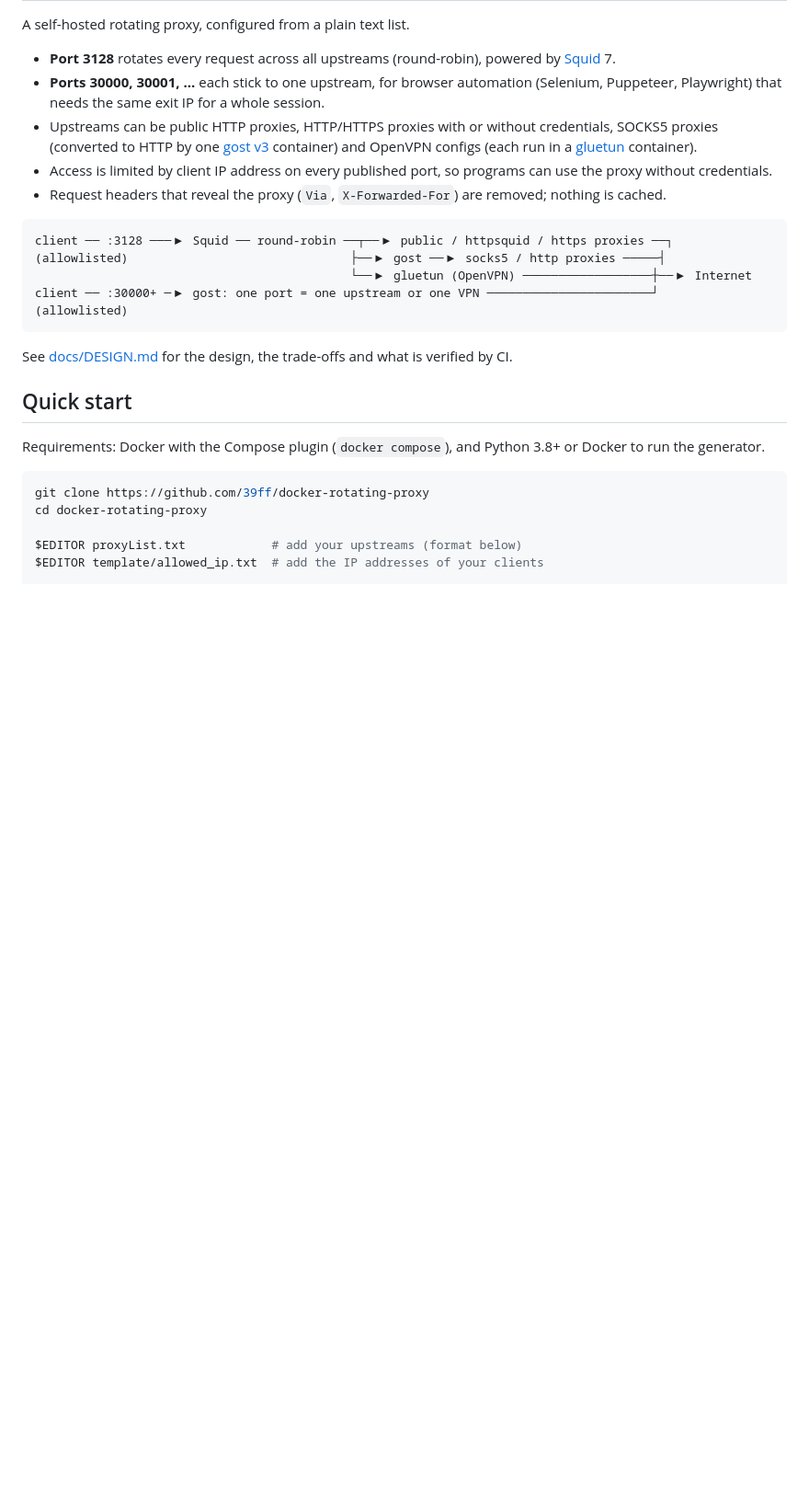
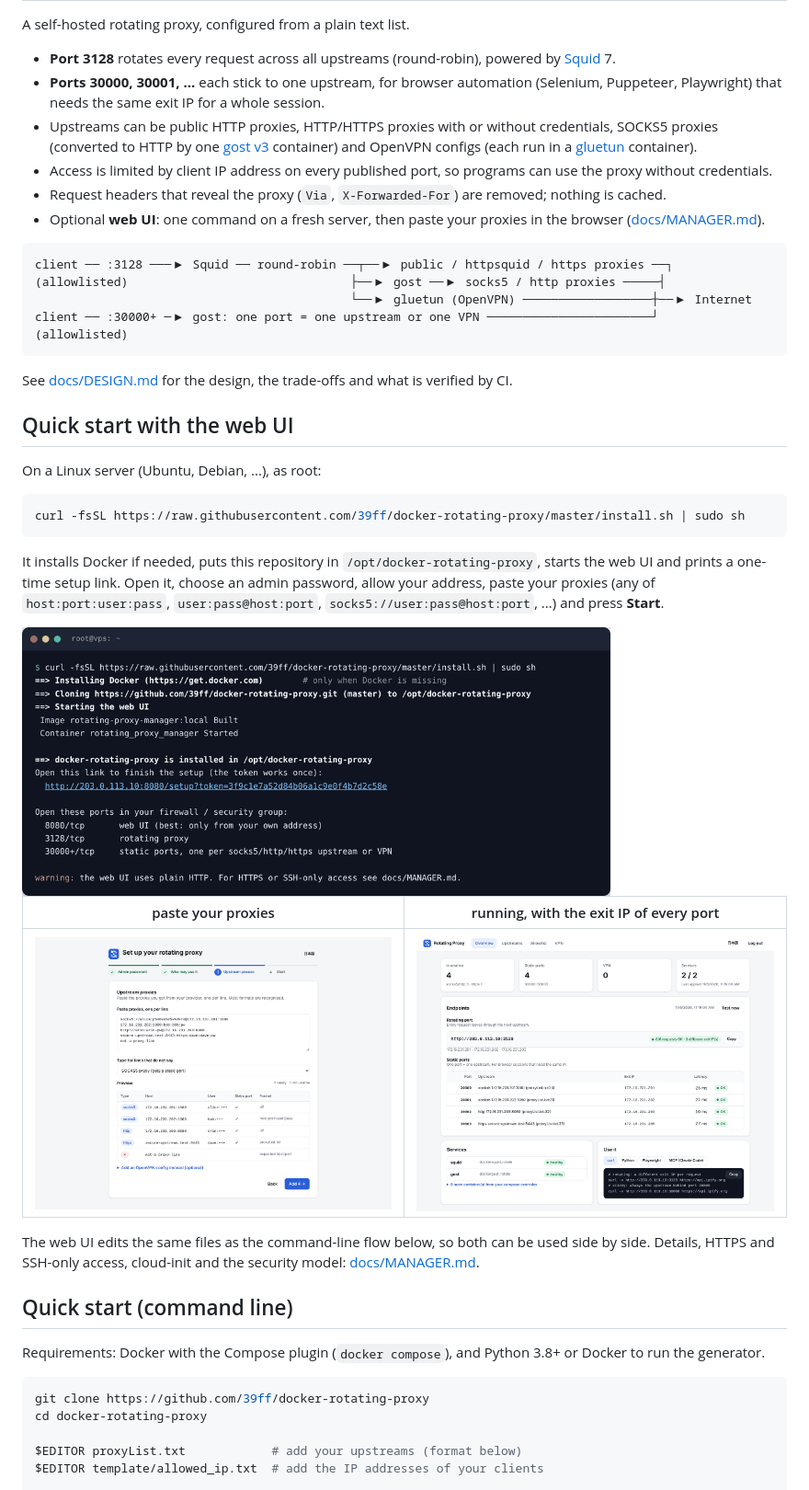
Before and after one commit to 39ff/docker-rotating-proxy, a Markdown page: README.md, the part around one of its changes. Shown at 92% size. Drawn GitHub-style; pictures changed too: docs/images/manager/install.png (added), docs/images/manager/overview.png (added), docs/images/manager/wizard-upstreams.png (added); blank space fills up the shorter version.

````diff
--- a/README.md
+++ b/README.md
@@ -7,6 +7,8 @@ A self-hosted rotating proxy, configured from a plain text list.
 - Upstreams can be public HTTP proxies, HTTP/HTTPS proxies with or without credentials, SOCKS5 proxies (converted to HTTP by one [gost v3](https://gost.run/) container) and OpenVPN configs (each run in a [gluetun](https://github.com/qdm12/gluetun) container).
 - Access is limited by client IP address on every published port, so programs can use the proxy without credentials.
 - Request headers that reveal the proxy (`Via`, `X-Forwarded-For`) are removed; nothing is cached.
+- Optional **web UI**: one command on a fresh server, then paste your proxies in the browser
+  ([docs/MANAGER.md](docs/MANAGER.md)).
 
 ```
 client ── :3128 ───▶ Squid ── round-robin ──┬──▶ public / httpsquid / https proxies ──┐
@@ -18,7 +20,28 @@ client ── :30000+ ─▶ gost: one port = one upstream or one VPN ───
 
 See [docs/DESIGN.md](docs/DESIGN.md) for the design, the trade-offs and what is verified by CI.
 
-## Quick start
+## Quick start with the web UI
+
+On a Linux server (Ubuntu, Debian, ...), as root:
+
+```sh
+curl -fsSL https://raw.githubusercontent.com/39ff/docker-rotating-proxy/master/install.sh | sudo sh
+```
+
+It installs Docker if needed, puts this repository in `/opt/docker-rotating-proxy`, starts the web UI and prints a
+one-time setup link. Open it, choose an admin password, allow your address, paste your proxies (any of
+`host:port:user:pass`, `user:pass@host:port`, `socks5://user:pass@host:port`, ...) and press **Start**.
+
+<img src="docs/images/manager/install.png" alt="install.sh output with the setup link" width="640">
+
+| paste your proxies | running, with the exit IP of every port |
+|---|---|
+| <img src="docs/images/manager/wizard-upstreams.png" alt="Setup wizard: pasted proxies are recognised" width="420"> | <img src="docs/images/manager/overview.png" alt="Dashboard: rotating port, static ports with exit IPs, services, examples" width="420"> |
+
+The web UI edits the same files as the command-line flow below, so both can be used side by side. Details, HTTPS
+and SSH-only access, cloud-init and the security model: [docs/MANAGER.md](docs/MANAGER.md).
+
+## Quick start (command line)
 
 Requirements: Docker with the Compose plugin (`docker compose`), and Python 3.8+ or Docker to run the generator.
 
````
Also changed, not shown: other parts of README.md (+4 -1 lines), docs/MANAGER.md (added, +239 -0 lines), docs/images/manager/upstreams.png (added), docs/images/manager/wizard-started.png (added).
